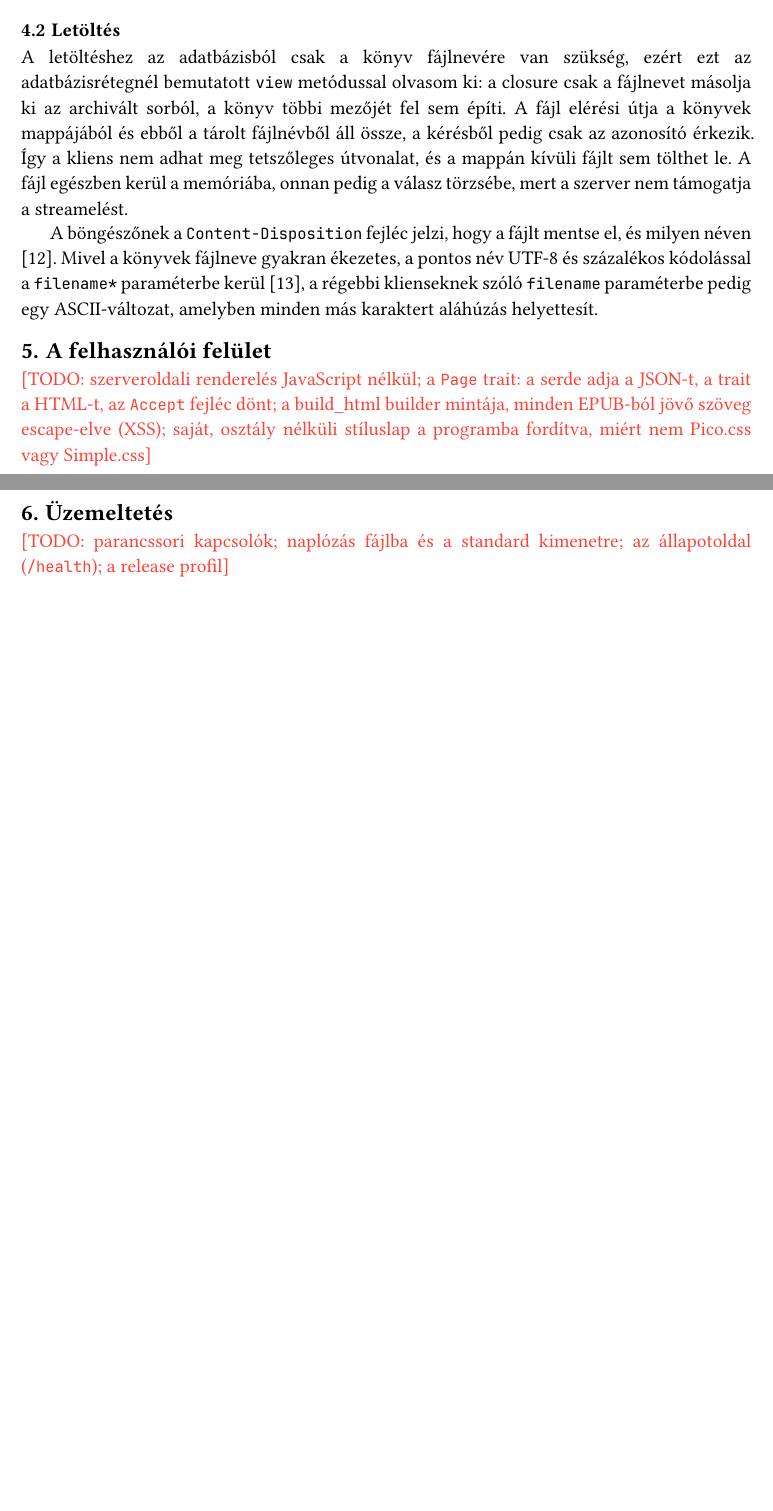
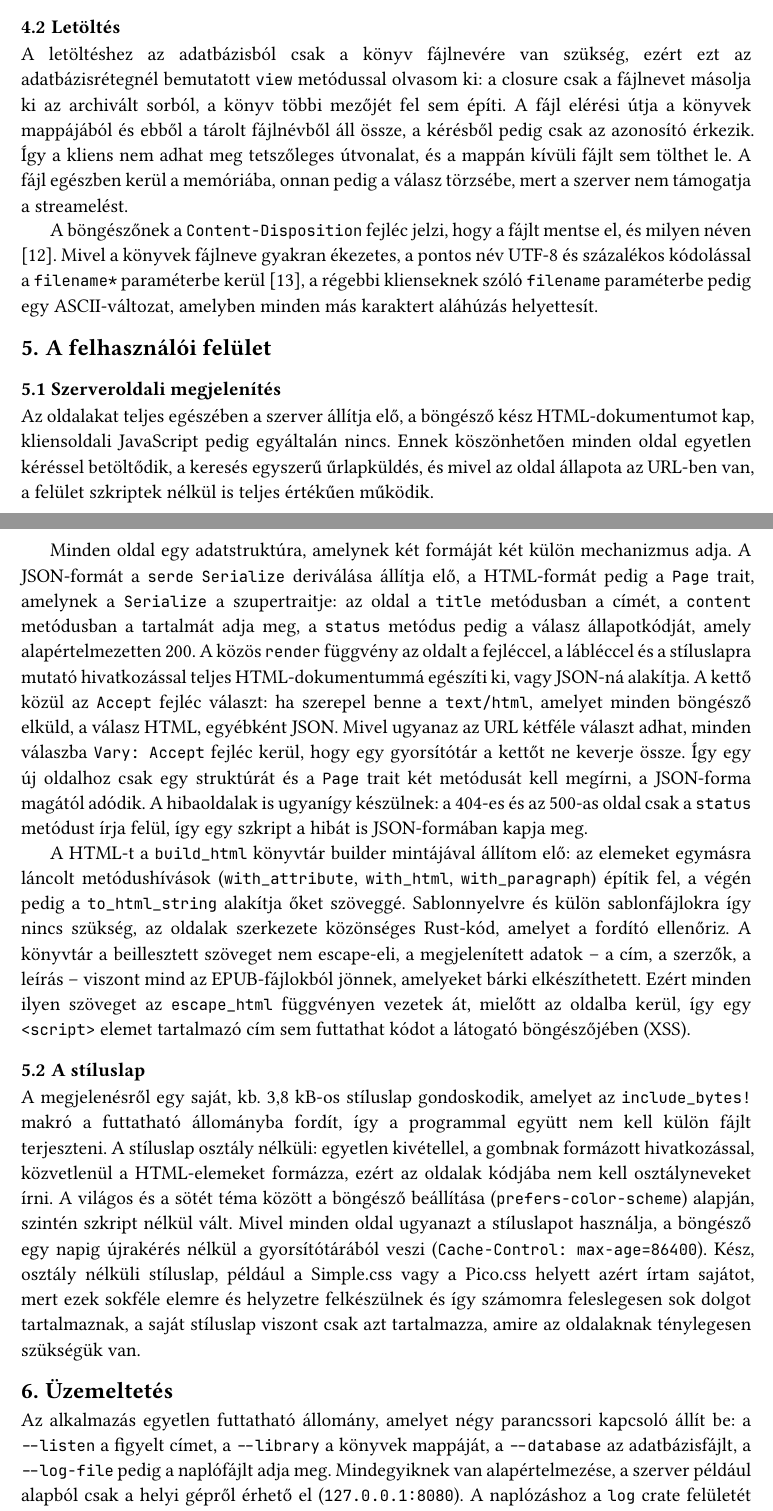
Before and after one commit to Zodey-hub/szakdolgozat, a Typst document (szakdolgozat.typ): two parts of pages 29 and 30 of 34 before the commit and two parts of pages 30 and 31 of 36 after it, joined at a grey line, cut so that both start at the same text, the shorter picture padded with empty space. Compiled offline with Typst 0.15; a missing font is replaced by an installed copy or a similar font.

Commit message:
3.5 A felhasználói felület és üzemeltetés

```diff
--- a/szakdolgozat.typ
+++ b/szakdolgozat.typ
@@ -1145,8 +1145,33 @@ Mivel a könyvek fájlneve gyakran ékezetes, a pontos név UTF-8 és százalék
 
 == A felhasználói felület
 
-#todo[szerveroldali renderelés JavaScript nélkül; a `Page` trait: a serde adja a JSON-t, a trait a HTML-t, az `Accept` fejléc dönt; a build_html builder mintája, minden EPUB-ból jövő szöveg escape-elve (XSS); saját, osztály nélküli stíluslap a programba fordítva, miért nem Pico.css vagy Simple.css]
+=== Szerveroldali megjelenítés
+
+Az oldalakat teljes egészében a szerver állítja elő, a böngésző kész HTML-dokumentumot kap, kliensoldali JavaScript pedig egyáltalán nincs.
+Ennek köszönhetően minden oldal egyetlen kéréssel betöltődik, a keresés egyszerű űrlapküldés, és mivel az oldal állapota az URL-ben van, a felület szkriptek nélkül is teljes értékűen működik.
+
+Minden oldal egy adatstruktúra, amelynek két formáját két külön mechanizmus adja.
+A JSON-formát a `serde` `Serialize` deriválása állítja elő, a HTML-formát pedig a `Page` trait, amelynek a `Serialize` a szupertraitje: az oldal a `title` metódusban a címét, a `content` metódusban a tartalmát adja meg, a `status` metódus pedig a válasz állapotkódját, amely alapértelmezetten 200.
+A közös `render` függvény az oldalt a fejléccel, a lábléccel és a stíluslapra mutató hivatkozással teljes HTML-dokumentummá egészíti ki, vagy JSON-ná alakítja.
+A kettő közül az `Accept` fejléc választ: ha szerepel benne a `text/html`, amelyet minden böngésző elküld, a válasz HTML, egyébként JSON.
+Mivel ugyanaz az URL kétféle választ adhat, minden válaszba `Vary: Accept` fejléc kerül, hogy egy gyorsítótár a kettőt ne keverje össze.
+Így egy új oldalhoz csak egy struktúrát és a `Page` trait két metódusát kell megírni, a JSON-forma magától adódik.
+A hibaoldalak is ugyanígy készülnek: a 404-es és az 500-as oldal csak a `status` metódust írja felül, így egy szkript a hibát is JSON-formában kapja meg.
+
+A HTML-t a `build_html` könyvtár builder mintájával állítom elő: az elemeket egymásra láncolt metódushívások (`with_attribute`, `with_html`, `with_paragraph`) építik fel, a végén pedig a `to_html_string` alakítja őket szöveggé.
+Sablonnyelvre és külön sablonfájlokra így nincs szükség, az oldalak szerkezete közönséges Rust-kód, amelyet a fordító ellenőriz.
+A könyvtár a beillesztett szöveget nem escape-eli, a megjelenített adatok -- a cím, a szerzők, a leírás -- viszont mind az EPUB-fájlokból jönnek, amelyeket bárki elkészíthetett.
+Ezért minden ilyen szöveget az `escape_html` függvényen vezetek át, mielőtt az oldalba kerül, így egy `<script>` elemet tartalmazó cím sem futtathat kódot a látogató böngészőjében (XSS).
+
+=== A stíluslap
+
+A megjelenésről egy saját, kb. 3,8 kB-os stíluslap gondoskodik, amelyet az `include_bytes!` makró a futtatható állományba fordít, így a programmal együtt nem kell külön fájlt terjeszteni.
+A stíluslap osztály nélküli: egyetlen kivétellel, a gombnak formázott hivatkozással, közvetlenül a HTML-elemeket formázza, ezért az oldalak kódjába nem kell osztályneveket írni.
+A világos és a sötét téma között a böngésző beállítása (`prefers-color-scheme`) alapján, szintén szkript nélkül vált.
+Mivel minden oldal ugyanazt a stíluslapot használja, a böngésző egy napig újrakérés nélkül a gyorsítótárából veszi (`Cache-Control: max-age=86400`).
+Kész, osztály nélküli stíluslap, például a Simple.css vagy a Pico.css helyett azért írtam sajátot, mert ezek sokféle elemre és helyzetre felkészülnek és így számomra feleslegesen sok dolgot tartalmaznak, a saját stíluslap viszont csak azt tartalmazza, amire az oldalaknak ténylegesen szükségük van.
 
 == Üzemeltetés
 
-#todo[parancssori kapcsolók; naplózás fájlba és a standard kimenetre; az állapotoldal (`/health`); a release profil]
+Az alkalmazás egyetlen futtatható állomány, amelyet négy parancssori kapcsoló állít be: a `--listen` a figyelt címet, a `--library` a könyvek mappáját, a `--database` az adatbázisfájlt, a `--log-file` pedig a naplófájlt adja meg.
+Mindegyiknek van alapértelmezése, a szerver például alapból csak a helyi gépről érhető el (`127.0.0.1:8080`).
```
Also changed, not shown: szakdolgozat.typ (5 more changed lines).
